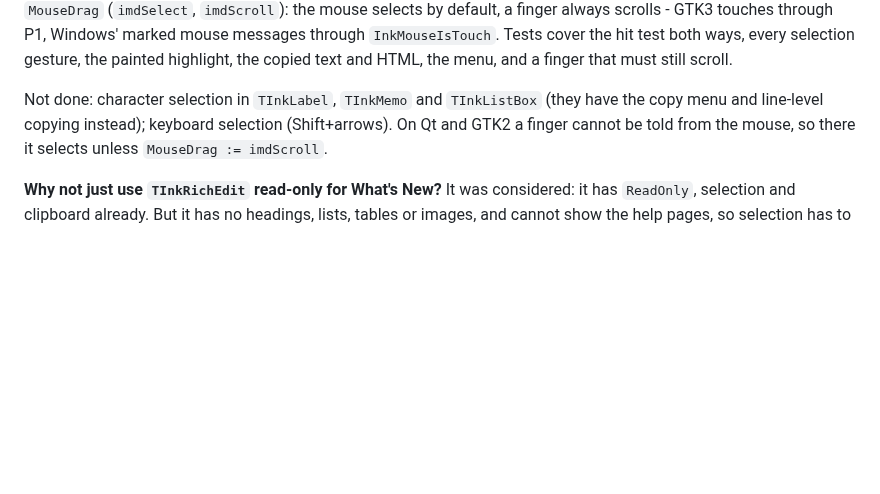
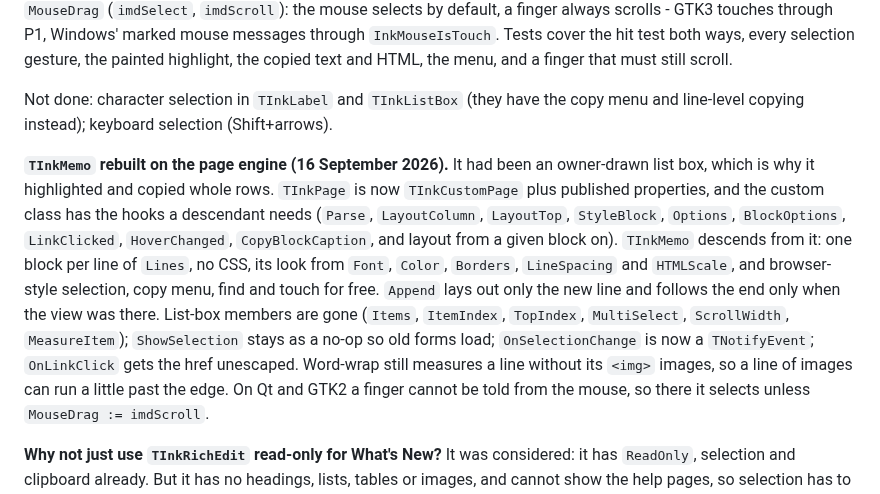
Before and after one commit to TonyStone31/LazInk, a Markdown page: ROADMAP.md, the part around the change. GitHub-like rendering; blank space fills up the shorter version.

```diff
--- a/ROADMAP.md
+++ b/ROADMAP.md
@@ -268,9 +268,25 @@ messages through `InkMouseIsTouch`.  Tests cover the hit test both ways,
 every selection gesture, the painted highlight, the copied text and HTML,
 the menu, and a finger that must still scroll.
 
-Not done: character selection in `TInkLabel`, `TInkMemo` and `TInkListBox`
-(they have the copy menu and line-level copying instead); keyboard
-selection (Shift+arrows).
+Not done: character selection in `TInkLabel` and `TInkListBox` (they have
+the copy menu and line-level copying instead); keyboard selection
+(Shift+arrows).
+
+**`TInkMemo` rebuilt on the page engine (16 September 2026).**  It had been
+an owner-drawn list box, which is why it highlighted and copied whole rows.
+`TInkPage` is now `TInkCustomPage` plus published properties, and the
+custom class has the hooks a descendant needs (`Parse`, `LayoutColumn`,
+`LayoutTop`, `StyleBlock`, `Options`, `BlockOptions`, `LinkClicked`,
+`HoverChanged`, `CopyBlockCaption`, and layout from a given block on).
+`TInkMemo` descends from it: one block per line of `Lines`, no CSS, its
+look from `Font`, `Color`, `Borders`, `LineSpacing` and `HTMLScale`, and
+browser-style selection, copy menu, find and touch for free.  `Append` lays
+out only the new line and follows the end only when the view was there.
+List-box members are gone (`Items`, `ItemIndex`, `TopIndex`, `MultiSelect`,
+`ScrollWidth`, `MeasureItem`); `ShowSelection` stays as a no-op so old
+forms load; `OnSelectionChange` is now a `TNotifyEvent`; `OnLinkClick`
+gets the href unescaped.  Word-wrap still measures a line without its
+`<img>` images, so a line of images can run a little past the edge.
 On Qt and GTK2 a finger cannot be told from the mouse, so there it selects
 unless `MouseDrag := imdScroll`.
 
```
Also changed, not shown: README.md (+8 -8 lines), images/demo-credits.png, images/demo-memo.png, 5 other files.
